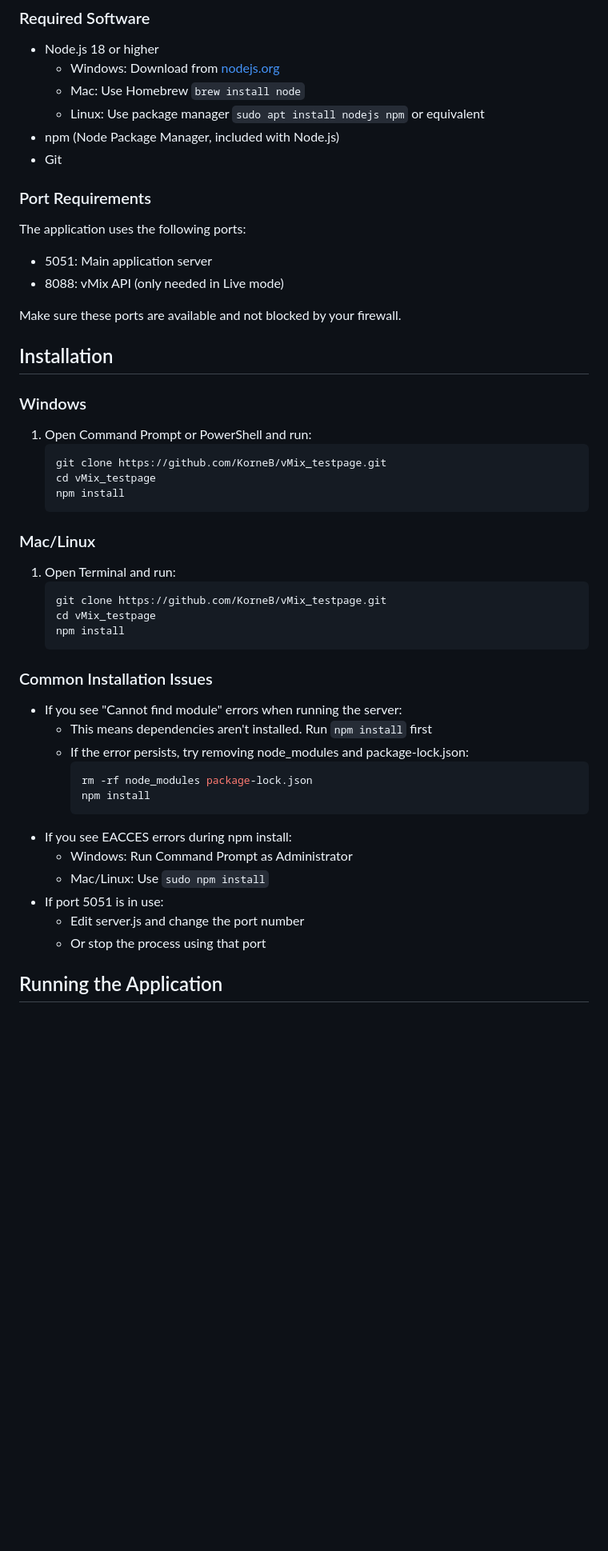
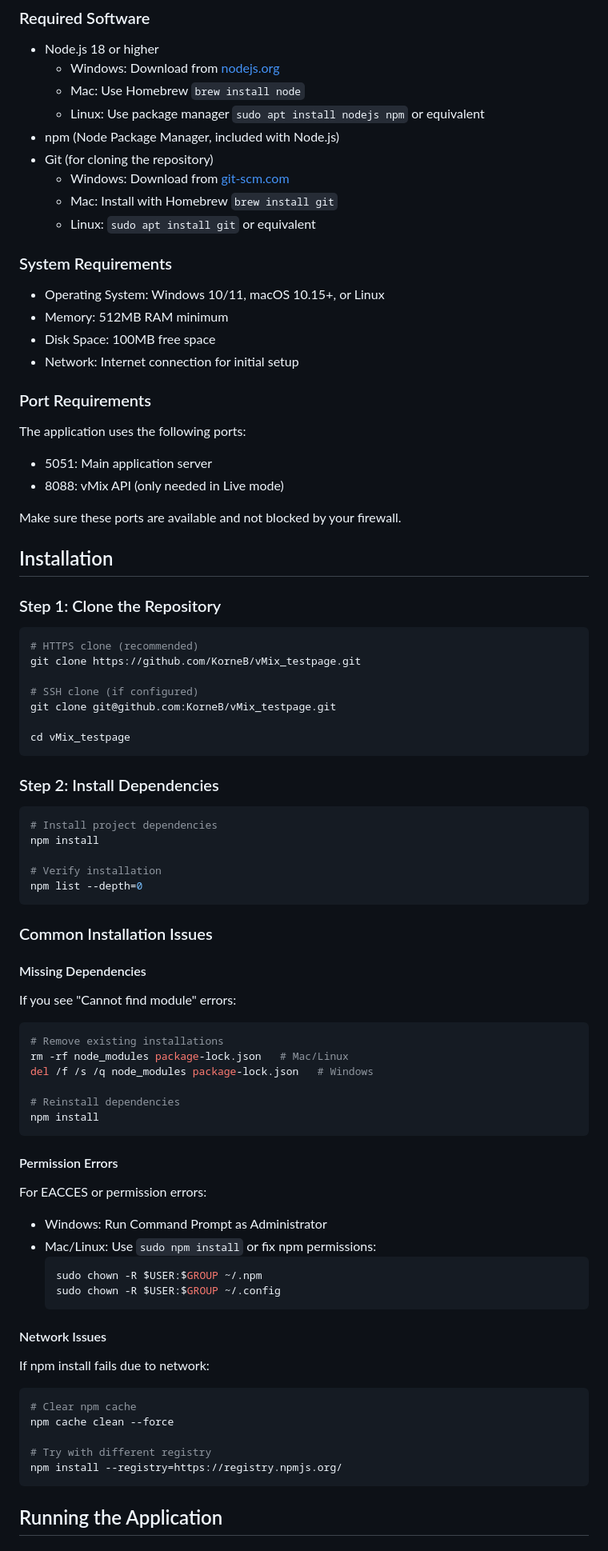
Before and after one commit to KorneB/timestamp-web-page, a Markdown page: README.md, the part around one of its changes. Shown at 80% size. Drawn GitHub-style; blank space fills up the shorter version.

````diff
--- a/README.md
+++ b/README.md
@@ -21,7 +21,16 @@ A Node.js web application that displays current time, day of the week (with Dutc
   - Mac: Use Homebrew `brew install node`
   - Linux: Use package manager `sudo apt install nodejs npm` or equivalent
 - npm (Node Package Manager, included with Node.js)
-- Git
+- Git (for cloning the repository)
+  - Windows: Download from [git-scm.com](https://git-scm.com/)
+  - Mac: Install with Homebrew `brew install git`
+  - Linux: `sudo apt install git` or equivalent
+
+### System Requirements
+- Operating System: Windows 10/11, macOS 10.15+, or Linux
+- Memory: 512MB RAM minimum
+- Disk Space: 100MB free space
+- Network: Internet connection for initial setup
 
 ### Port Requirements
 The application uses the following ports:
@@ -32,36 +41,57 @@ Make sure these ports are available and not blocked by your firewall.
 
 ## Installation
 
-### Windows
-1. Open Command Prompt or PowerShell and run:
-   ```powershell
-   git clone https://github.com/KorneB/vMix_testpage.git
-   cd vMix_testpage
-   npm install
-   ```
+### Step 1: Clone the Repository
+```bash
+# HTTPS clone (recommended)
+git clone https://github.com/KorneB/vMix_testpage.git
 
-### Mac/Linux
-1. Open Terminal and run:
-   ```bash
-   git clone https://github.com/KorneB/vMix_testpage.git
-   cd vMix_testpage
-   npm install
-   ```
+# SSH clone (if configured)
+git clone git@github.com:KorneB/vMix_testpage.git
+
+cd vMix_testpage
+```
+
+### Step 2: Install Dependencies
+```bash
+# Install project dependencies
+npm install
+
+# Verify installation
+npm list --depth=0
+```
 
 ### Common Installation Issues
-- If you see "Cannot find module" errors when running the server:
-  - This means dependencies aren't installed. Run `npm install` first
-  - If the error persists, try removing node_modules and package-lock.json:
-    ```bash
-    rm -rf node_modules package-lock.json
-    npm install
-    ```
-- If you see EACCES errors during npm install:
-  - Windows: Run Command Prompt as Administrator
-  - Mac/Linux: Use `sudo npm install`
-- If port 5051 is in use:
-  - Edit server.js and change the port number
-  - Or stop the process using that port
+
+#### Missing Dependencies
+If you see "Cannot find module" errors:
+```bash
+# Remove existing installations
+rm -rf node_modules package-lock.json   # Mac/Linux
+del /f /s /q node_modules package-lock.json   # Windows
+
+# Reinstall dependencies
+npm install
+```
+
+#### Permission Errors
+For EACCES or permission errors:
+- Windows: Run Command Prompt as Administrator
+- Mac/Linux: Use `sudo npm install` or fix npm permissions:
+  ```bash
+  sudo chown -R $USER:$GROUP ~/.npm
+  sudo chown -R $USER:$GROUP ~/.config
+  ```
+
+#### Network Issues
+If npm install fails due to network:
+```bash
+# Clear npm cache
+npm cache clean --force
+
+# Try with different registry
+npm install --registry=https://registry.npmjs.org/
+```
 
 ## Running the Application
 
````
Also changed, not shown: other parts of README.md (+91 -44 lines).
